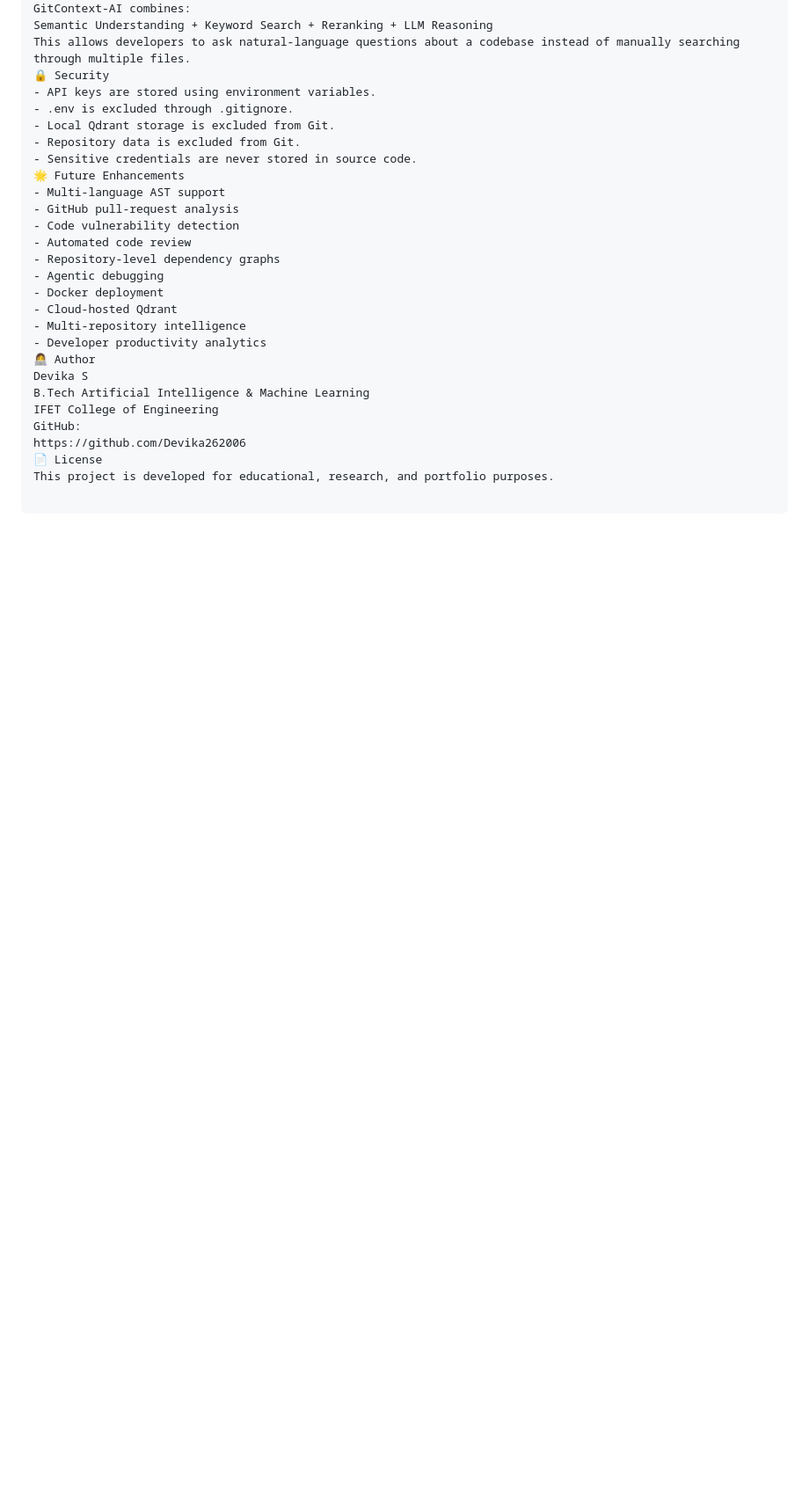
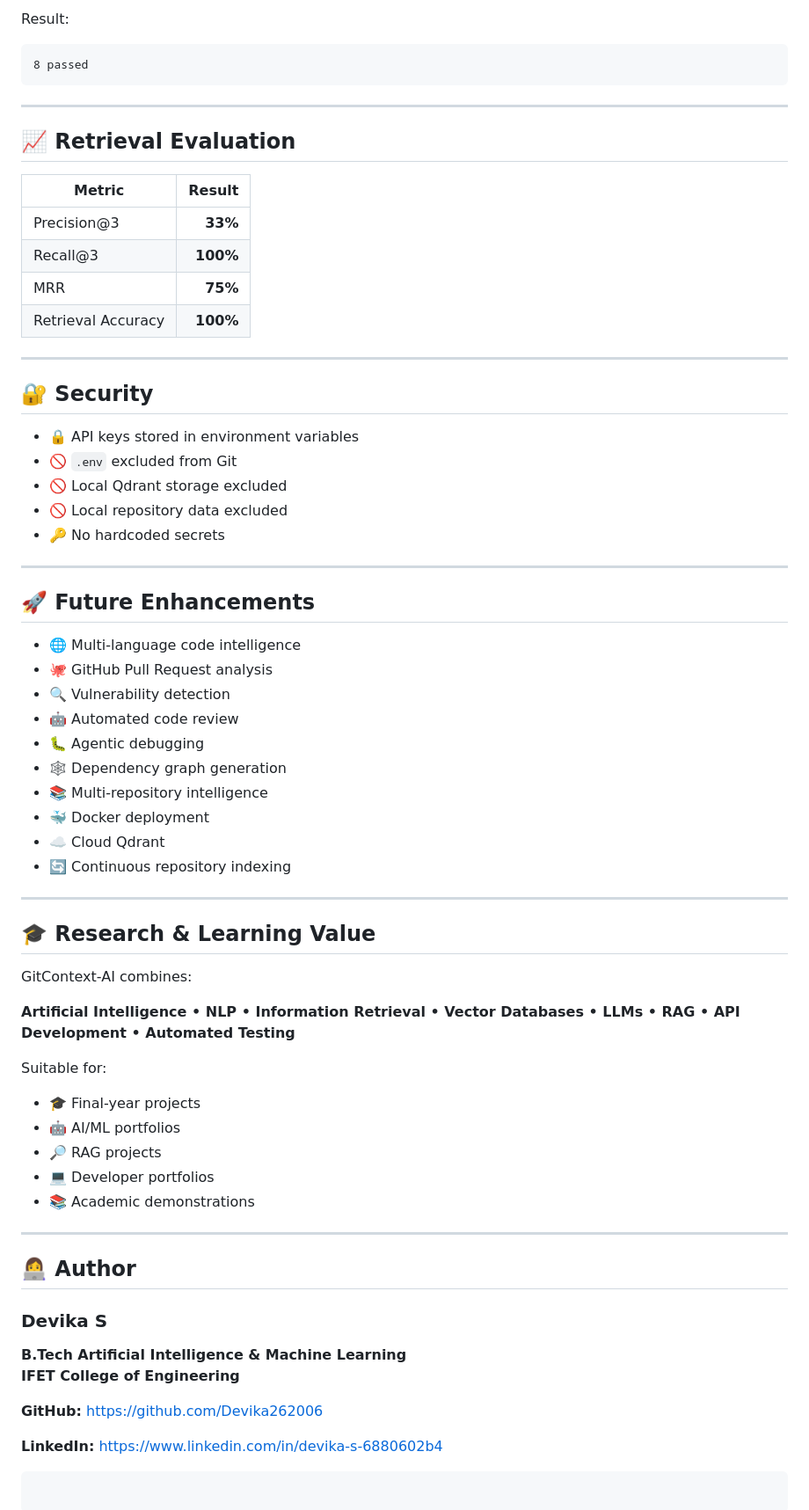
Before and after one commit to Devika262006/GitContext-AI, a Markdown page: README.md, the part around one of its changes. Shown at 88% size. GitHub-like rendering; blank space fills up the shorter version.

Commit message:
Finalize professional README

````diff
--- a/README.md
+++ b/README.md
@@ -278,28 +316,71 @@ Traditional code search mainly depends on exact keyword matching.
+Result:
+
+```text
+8 passed
+```
+
+---
+
+## 📈 Retrieval Evaluation
+
+| Metric | Result |
+|---|---:|
+| Precision@3 | **33%** |
+| Recall@3 | **100%** |
+| MRR | **75%** |
+| Retrieval Accuracy | **100%** |
+
+---
+
+## 🔐 Security
+
+- 🔒 API keys stored in environment variables
+- 🚫 `.env` excluded from Git
+- 🚫 Local Qdrant storage excluded
+- 🚫 Local repository data excluded
+- 🔑 No hardcoded secrets
+
+---
+
+## 🚀 Future Enhancements
+
+- 🌐 Multi-language code intelligence
+- 🐙 GitHub Pull Request analysis
+- 🔍 Vulnerability detection
+- 🤖 Automated code review
+- 🐛 Agentic debugging
+- 🕸️ Dependency graph generation
+- 📚 Multi-repository intelligence
+- 🐳 Docker deployment
+- ☁️ Cloud Qdrant
+- 🔄 Continuous repository indexing
+
+---
+
+## 🎓 Research & Learning Value
+
 GitContext-AI combines:
-Semantic Understanding + Keyword Search + Reranking + LLM Reasoning
-This allows developers to ask natural-language questions about a codebase instead of manually searching through multiple files.
-🔒 Security
-- API keys are stored using environment variables.
-- .env is excluded through .gitignore.
-- Local Qdrant storage is excluded from Git.
-- Repository data is excluded from Git.
-- Sensitive credentials are never stored in source code.
-🌟 Future Enhancements
-- Multi-language AST support
-- GitHub pull-request analysis
-- Code vulnerability detection
-- Automated code review
-- Repository-level dependency graphs
-- Agentic debugging
-- Docker deployment
-- Cloud-hosted Qdrant
-- Multi-repository intelligence
-- Developer productivity analytics
-👩‍💻 Author
-Devika S
-B.Tech Artificial Intelligence & Machine Learning
-IFET College of Engineering
-GitHub:
-https://github.com/Devika262006
-📄 License
-This project is developed for educational, research, and portfolio purposes.
+
+**Artificial Intelligence • NLP • Information Retrieval • Vector Databases • LLMs • RAG • API Development • Automated Testing**
+
+Suitable for:
+
+- 🎓 Final-year projects
+- 🤖 AI/ML portfolios
+- 🔎 RAG projects
+- 💻 Developer portfolios
+- 📚 Academic demonstrations
+
+---
+
+## 👩‍💻 Author
+
+### Devika S
+
+**B.Tech Artificial Intelligence & Machine Learning**
+**IFET College of Engineering**
+
+**GitHub:** https://github.com/Devika262006
+
+**LinkedIn:** https://www.linkedin.com/in/devika-s-6880602b4
+```
````
Also changed, not shown: other parts of README.md (+270 -232 lines).
